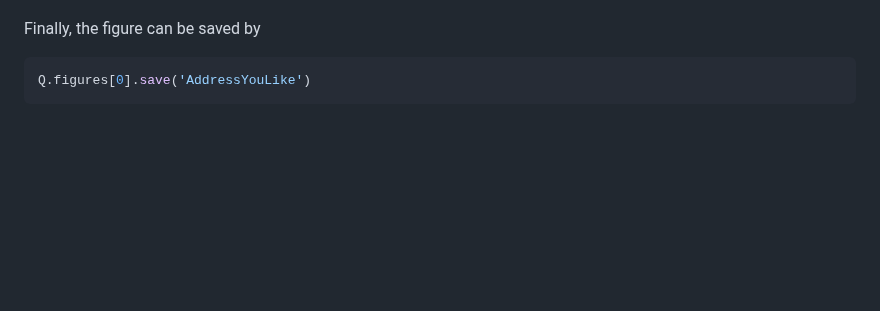
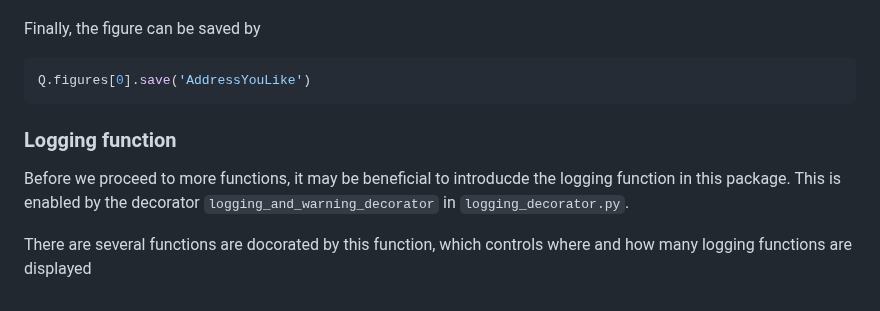
Before and after one commit to YingyouMa/Nematics3D, a Markdown page: README.md, the part around the change. Drawn GitHub-style; blank space fills up the shorter version.

````diff
--- a/README.md
+++ b/README.md
@@ -130,3 +130,8 @@ Finally, the figure can be saved by
 ```python
 Q.figures[0].save('AddressYouLike')
 ```
+
+### Logging function
+Before we proceed to more functions, it may be beneficial to introducde the logging function in this package. This is enabled by the decorator ```logging_and_warning_decorator``` in ```logging_decorator.py```.
+
+There are several functions are docorated by this function, which controls where and how many logging functions are displayed
````
